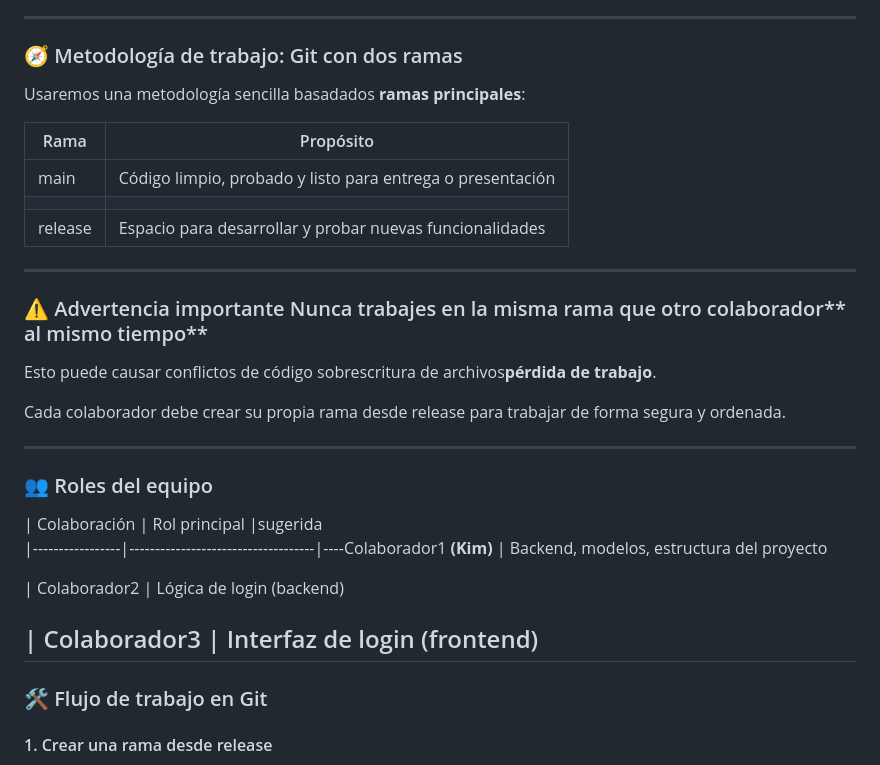
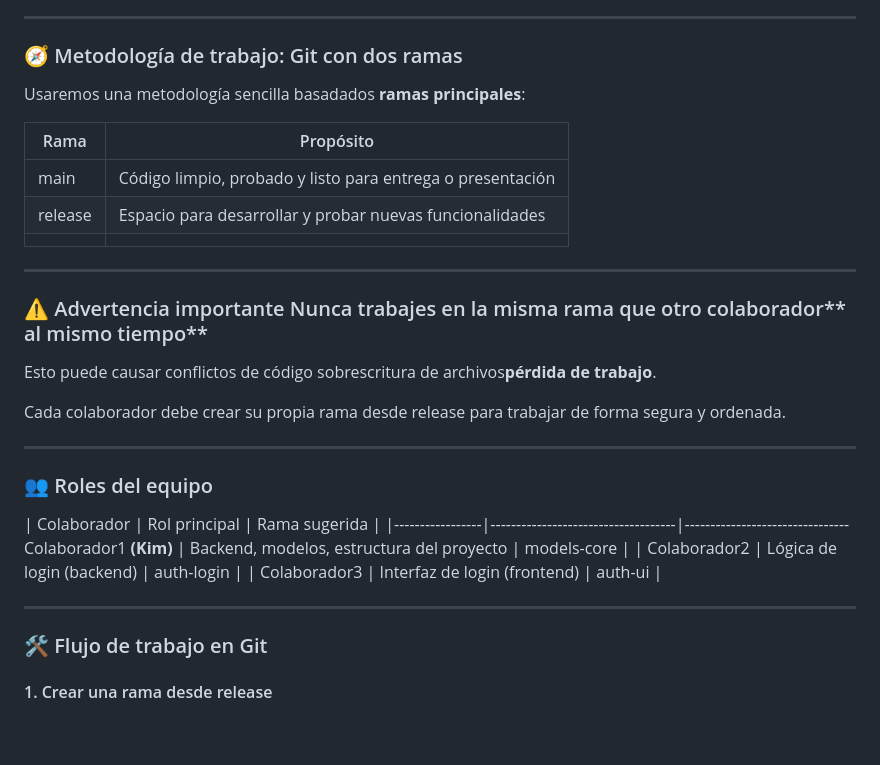
Before and after one commit to edison-devs/proy_panlyr, a Markdown page: CONTRIBUTING.md, the part around the change. GitHub-like rendering; blank space fills up the shorter version.

Commit message:
Actualizado

```diff
--- a/CONTRIBUTING.md
+++ b/CONTRIBUTING.md
@@ -8,13 +8,14 @@ Este documento describe la **metodología de trabajo**,flujo de colaboración en
 
 ### 🧭 Metodología de trabajo: Git con dos ramas
 
+
 Usaremos una metodología sencilla basadados **ramas principales**:
 
 | Rama        | Propósito                                                                 |
 |-------------|---------------------------------------------------------------------------|
-| main      | Código limpio, probado y listo para entrega o presentación
-              |
+| main      | Código limpio, probado y listo para entrega o presentación                |
 | release   | Espacio para desarrollar y probar nuevas funcionalidades                  |
+                |
 
 ---
 
@@ -28,12 +29,11 @@ Cada colaborador debe crear su propia rama desde release para trabajar de forma
 
 ### 👥 Roles del equipo
 
-| Colaboración     |           Rol principal            |sugerida
-|-----------------|------------------------------------|----Colaborador1 **(Kim)** | Backend, modelos, estructura del proyecto
+| Colaborador     | Rol principal                      | Rama sugerida                  |
+|-----------------|------------------------------------|--------------------------------Colaborador1 **(Kim)** | Backend, modelos, estructura del proyecto | models-core                  |
+| Colaborador2    | Lógica de login (backend)          | auth-login                   |
+| Colaborador3    | Interfaz de login (frontend)       | auth-ui                      |
 
-| Colaborador2         | Lógica de login (backend)
-
-| Colaborador3         | Interfaz de login (frontend)
 ---
 
 
```
